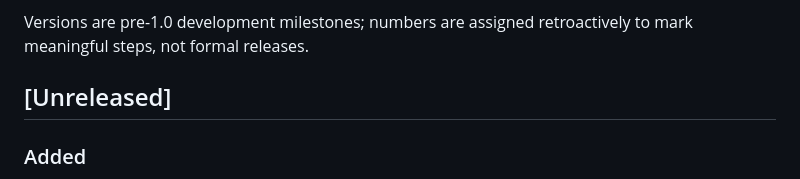
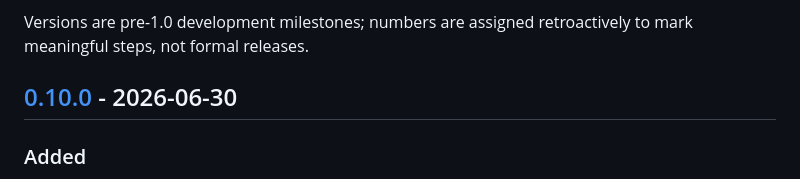
Before and after one commit to declanblanc/hearth, a Markdown page: CHANGELOG.md, the part around one of its changes. Drawn GitHub-style.

Commit message:
Cut 0.10.0 dated to its June 30 commit history
The recent comment, notification, and What's New work sat under an
undated [Unreleased] section. All of it landed 2026-06-30 on main, so
release it as 0.10.0 with that date. The earlier version dates were
verified against the commit history and are unchanged.

Co-Authored-By: Claude Opus 4.8 <noreply@anthropic.com>

```diff
--- a/CHANGELOG.md
+++ b/CHANGELOG.md
@@ -7,7 +7,7 @@ All notable changes to Hearth are documented here. Format follows
 Versions are pre-1.0 development milestones; numbers are assigned
 retroactively to mark meaningful steps, not formal releases.
 
-## [Unreleased]
+## [0.10.0] - 2026-06-30
 
 ### Added
 
```
Also changed, not shown: other parts of CHANGELOG.md (+1 -0 lines).
